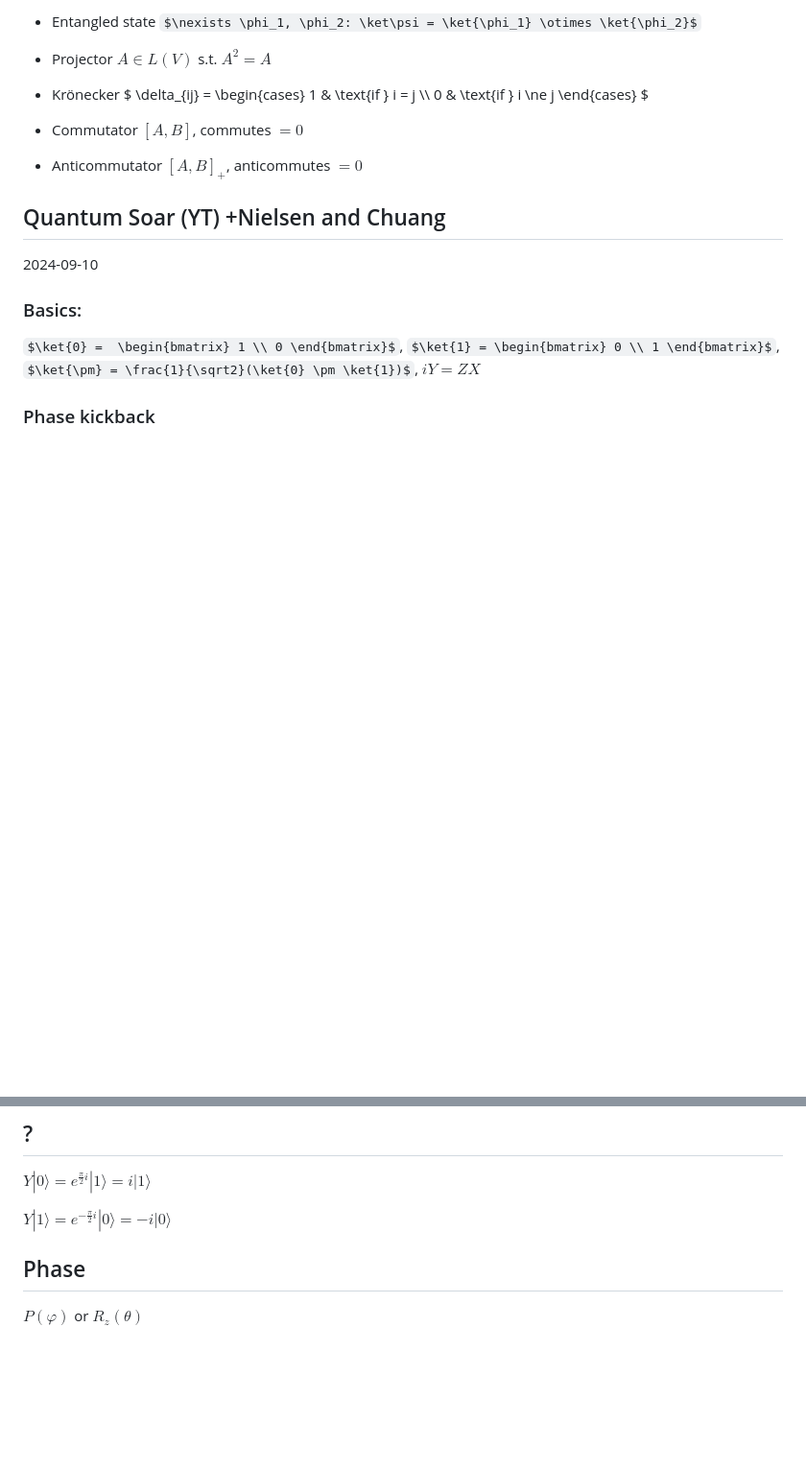
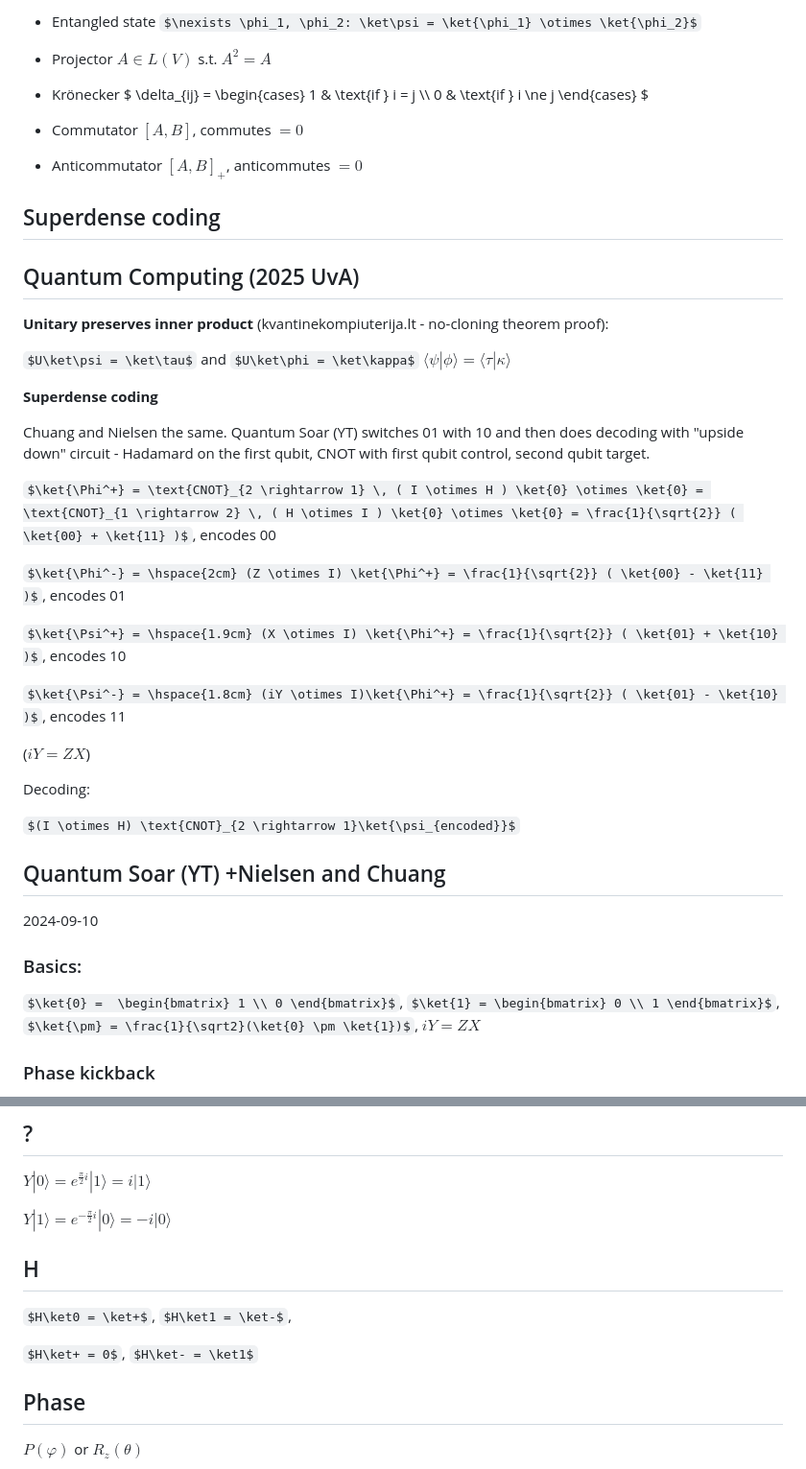
Before and after one commit to naglissul/qc-csheet, a Markdown page: public/content.md, 2 parts joined by grey strips. Shown at 96% size. GitHub-like rendering; some formulas as TeX source; blank space fills up the shorter version.

Commit message:
Add superdense conding explanation

```diff
--- a/public/content.md
+++ b/public/content.md
@@ -34,6 +34,36 @@ $
 - Commutator $[A, B]$, commutes $=0$
 - Anticommutator $[A, B]_+$, anticommutes $=0$
 
+## Superdense coding
+
+
+
+
+## Quantum Computing (2025 UvA)
+
+**Unitary preserves inner product** (kvantinekompiuterija.lt - no-cloning theorem proof):
+
+$U\ket\psi = \ket\tau$ and $U\ket\phi = \ket\kappa$
+$\langle\psi|\phi\rangle = \langle\tau|\kappa\rangle$
+
+**Superdense coding**
+
+Chuang and Nielsen the same. Quantum Soar (YT) switches 01 with 10 and then does decoding with "upside down" circuit - Hadamard on the first qubit, CNOT with first qubit control, second qubit target.
+
+$\ket{\Phi^+} = \text{CNOT}_{2 \rightarrow 1} \, ( I \otimes H ) \ket{0} \otimes \ket{0} = \text{CNOT}_{1 \rightarrow 2} \, ( H \otimes I ) \ket{0} \otimes \ket{0} = \frac{1}{\sqrt{2}} ( \ket{00} + \ket{11} )$, encodes 00
+
+$\ket{\Phi^-} = \hspace{2cm} (Z \otimes I) \ket{\Phi^+} = \frac{1}{\sqrt{2}} ( \ket{00} - \ket{11} )$, encodes 01
+
+$\ket{\Psi^+} = \hspace{1.9cm} (X \otimes I) \ket{\Phi^+} = \frac{1}{\sqrt{2}} ( \ket{01} + \ket{10} )$, encodes 10
+
+$\ket{\Psi^-} = \hspace{1.8cm} (iY \otimes I)\ket{\Phi^+} = \frac{1}{\sqrt{2}} ( \ket{01} - \ket{10} )$, encodes 11
+
+($iY = ZX$)
+
+Decoding:
+
+$(I \otimes H) \text{CNOT}_{2 \rightarrow 1}\ket{\psi_{encoded}}$
+
 ## Quantum Soar (YT) +Nielsen and Chuang
 
 2024-09-10
@@ -113,6 +136,12 @@ $X|1\rangle = |0\rangle$
 $Y|0\rangle = e^{\frac \pi 2 i}|1\rangle = i|1\rangle$
 
 $Y|1\rangle = e^{-\frac \pi 2 i}|0\rangle = -i|0\rangle$
+
+## H
+
+$H\ket0 = \ket+$, $H\ket1 = \ket-$,
+
+$H\ket+ = 0$, $H\ket- = \ket1$
 
 ## Phase
 
```
Also changed, not shown: other parts of public/content.md (+0 -7 lines).
